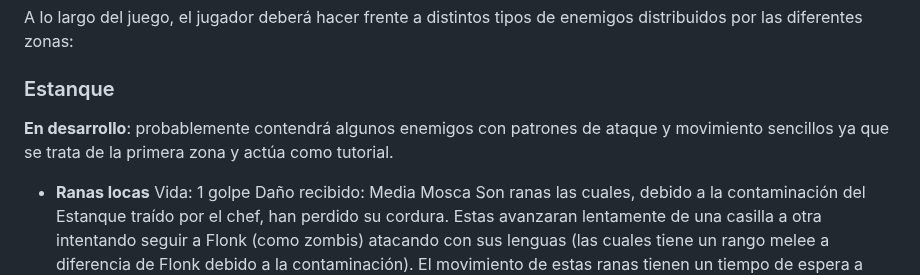
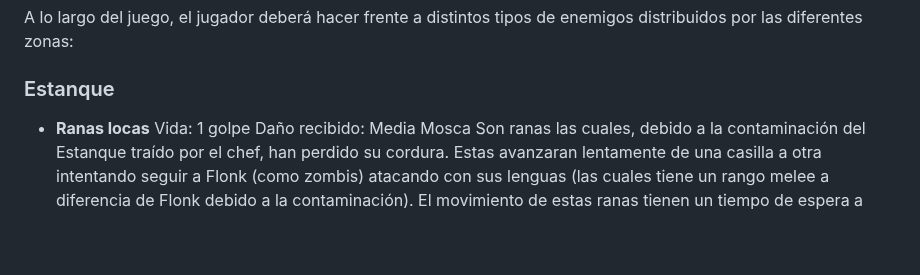
Before and after one commit to UCM-FDI-DISIA/KaosTeam, a Markdown page: README.md, the part around the change. GitHub-like rendering; blank space fills up the shorter version.

```diff
--- a/README.md
+++ b/README.md
@@ -42,7 +42,6 @@ A lo largo del juego, el jugador deberá hacer frente a distintos tipos de enemi
 
 ### Estanque
 
-**En desarrollo**: probablemente contendrá algunos enemigos con patrones de ataque y movimiento sencillos ya que se trata de la primera zona y actúa como tutorial.
 - **Ranas locas**
 Vida: 1 golpe
 Daño recibido: Media Mosca
```
